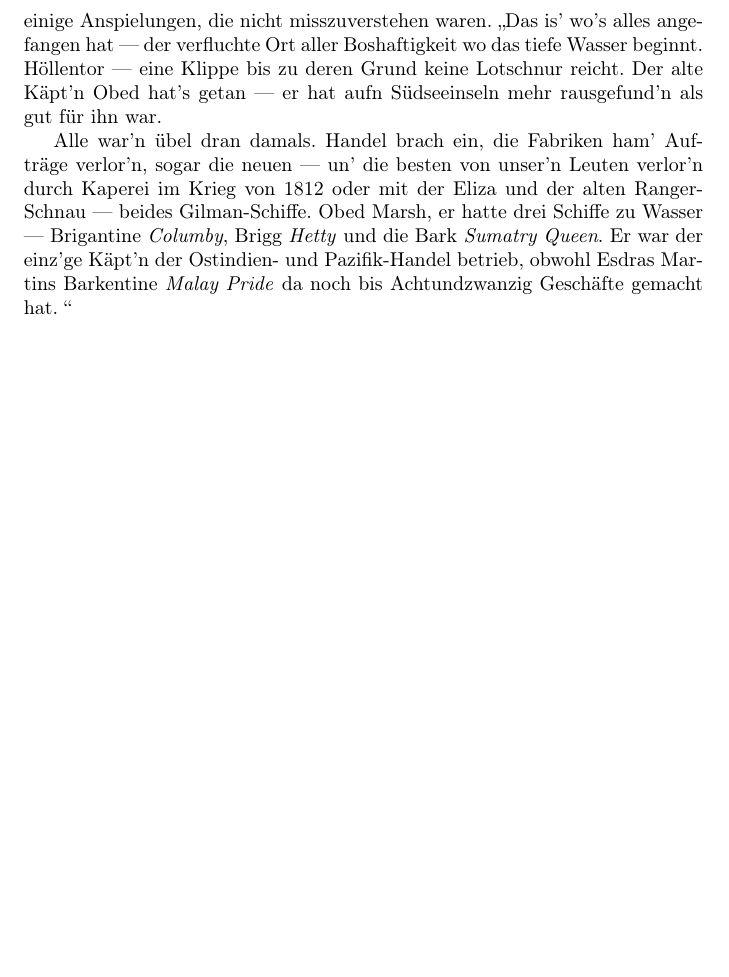
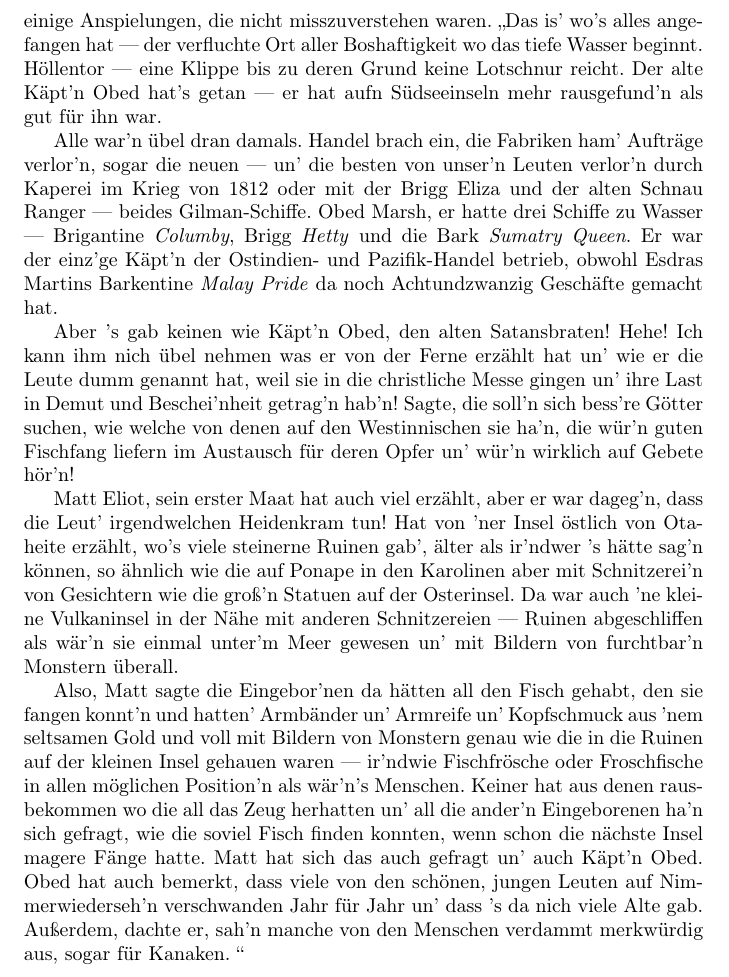
Before and after one commit to DerDackel/Lovecraft, a LaTeX book (The Shadow over Innsmouth/Innsmouth.tex, which reads The Shadow over Innsmouth/chapter3.tex): part of page 25 of 25, cut so that both start at the same text, the shorter picture padded with empty space. Compiled offline with pdfLaTeX.

Commit message:
Mehr von Kapitel 3. Zadoks Suff und Lovecrafts Rassismus

```diff
--- a/The Shadow over Innsmouth/chapter3.tex
+++ b/The Shadow over Innsmouth/chapter3.tex
@@ -20,5 +20,11 @@ Zum Ende der zweiten Stunde hin fürchtete ich, mein Quart Whiskey würde nicht
 \glqq Das is' wo's alles angefangen hat --- der verfluchte Ort aller Boshaftigkeit wo das tiefe Wasser beginnt. Höllentor --- eine Klippe bis zu deren Grund keine Lotschnur reicht. Der alte Käpt'n Obed hat's getan --- er hat aufn Südseeinseln mehr rausgefund'n als gut für ihn war.
 
 % venter -- Bauch -> Schiffsbauch? to make a venter -> Einen Schiffsbauch voll Ware umschlagen? -> Geschäfte machen?
-Alle war'n übel dran damals. Handel brach ein, die Fabriken ham' Aufträge verlor'n, sogar die neuen --- un' die besten von unser'n Leuten verlor'n durch Kaperei im Krieg von 1812 oder mit der Eliza und der alten Ranger-Schnau --- beides Gilman-Schiffe. Obed Marsh, er hatte drei Schiffe zu Wasser --- Brigantine \textit{Columby}, Brigg \textit{Hetty} und die Bark \textit{Sumatry Queen}. Er war der einz'ge Käpt'n der Ostindien- und Pazifik-Handel betrieb, obwohl Esdras Martins Barkentine \textit{Malay Pride} da noch bis Achtundzwanzig Geschäfte gemacht hat.
+Alle war'n übel dran damals. Handel brach ein, die Fabriken ham' Aufträge verlor'n, sogar die neuen --- un' die besten von unser'n Leuten verlor'n durch Kaperei im Krieg von 1812 oder mit der Brigg Eliza und der alten Schnau Ranger --- beides Gilman-Schiffe. Obed Marsh, er hatte drei Schiffe zu Wasser --- Brigantine \textit{Columby}, Brigg \textit{Hetty} und die Bark \textit{Sumatry Queen}. Er war der einz'ge Käpt'n der Ostindien- und Pazifik-Handel betrieb, obwohl Esdras Martins Barkentine \textit{Malay Pride} da noch Achtundzwanzig Geschäfte gemacht hat.
+
+Aber 's gab keinen wie Käpt'n Obed, den alten Satansbraten! Hehe! Ich kann ihm nich übel nehmen was er von der Ferne erzählt hat un' wie er die Leute dumm genannt hat, weil sie in die christliche Messe gingen un' ihre Last in Demut und Beschei'nheit getrag'n hab'n! Sagte, die soll'n sich bess're Götter suchen, wie welche von denen auf den Westinnischen sie ha'n, die wür'n guten Fischfang liefern im Austausch für deren Opfer un' wür'n wirklich auf Gebete hör'n!
+
+Matt Eliot, sein erster Maat hat auch viel erzählt, aber er war dageg'n, dass die Leut' irgendwelchen Heidenkram tun! Hat von 'ner Insel östlich von Otaheite erzählt, wo's viele steinerne Ruinen gab', älter als ir'ndwer 's hätte sag'n können, so ähnlich wie die auf Ponape in den Karolinen aber mit Schnitzerei'n von Gesichtern wie die groß'n Statuen auf der Osterinsel. Da war auch 'ne kleine Vulkaninsel in der Nähe mit anderen Schnitzereien --- Ruinen abgeschliffen als wär'n sie einmal unter'm Meer gewesen un' mit Bildern von furchtbar'n Monstern überall.
+
+Also, Matt sagte die Eingebor'nen da hätten all den Fisch gehabt, den sie fangen konnt'n und hatten' Armbänder un' Armreife un' Kopfschmuck aus 'nem seltsamen Gold und voll mit Bildern von Monstern genau wie die in die Ruinen auf der kleinen Insel gehauen waren --- ir'ndwie Fischfrösche oder Froschfische in allen möglichen Position'n als wär'n's Menschen. Keiner hat aus denen rausbekommen wo die all das Zeug herhatten un' all die ander'n Eingeborenen ha'n sich gefragt, wie die soviel Fisch finden konnten, wenn schon die nächste Insel magere Fänge hatte. Matt hat sich das auch gefragt un' auch Käpt'n Obed. Obed hat auch bemerkt, dass viele von den schönen, jungen Leuten auf Nimmerwiederseh'n verschwanden Jahr für Jahr un' dass 's da nich viele Alte gab. Außerdem, dachte er, sah'n manche von den Menschen verdammt merkwürdig aus, sogar für Kanaken.
 \grqq
```
